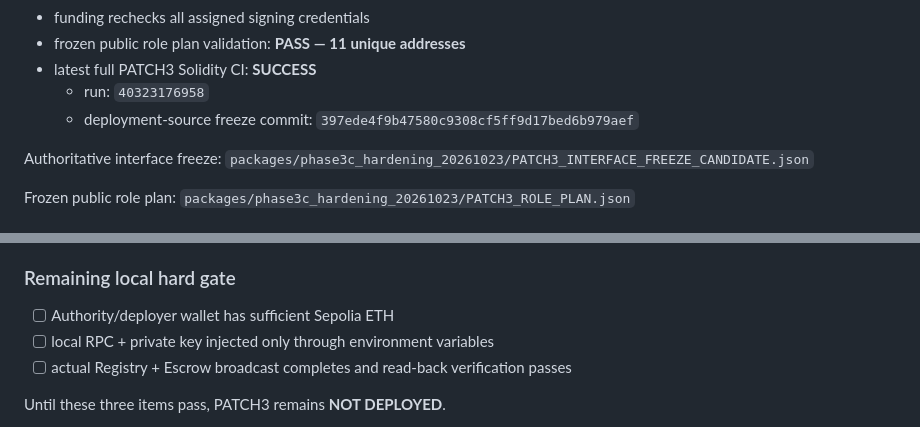
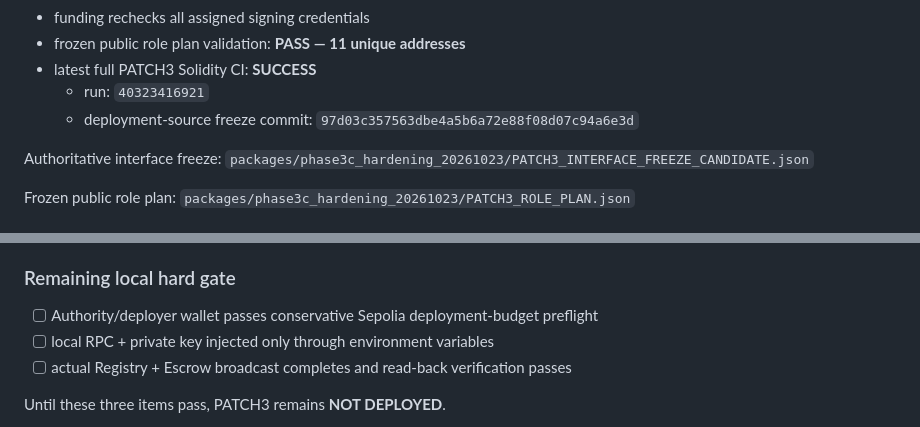
Before and after one commit to CHANGJAEHYUN-engineering/InspectEscrow, a Markdown page: packages/phase3c_hardening_20261023/PATCH3_SEPOLIA_DEPLOYMENT_PRECHECK_KO.md, 2 parts joined by grey strips. GitHub-like rendering.

Commit message:
docs: align precheck with gas-budget deployment freeze

```diff
--- a/packages/phase3c_hardening_20261023/PATCH3_SEPOLIA_DEPLOYMENT_PRECHECK_KO.md
+++ b/packages/phase3c_hardening_20261023/PATCH3_SEPOLIA_DEPLOYMENT_PRECHECK_KO.md
@@ -31,8 +31,8 @@ PATCH3 must be deployed as a **new contract pair**. Never overwrite or reinterpr
 - funding rechecks all assigned signing credentials
 - frozen public role plan validation: **PASS — 11 unique addresses**
 - latest full PATCH3 Solidity CI: **SUCCESS**
-  - run: `40323176958`
-  - deployment-source freeze commit: `397ede4f9b47580c9308cf5ff9d17bed6b979aef`
+  - run: `40323416921`
+  - deployment-source freeze commit: `97d03c357563dbe4a5b6a72e88f08d07c94a6e3d`
 
 Authoritative interface freeze:
 `packages/phase3c_hardening_20261023/PATCH3_INTERFACE_FREEZE_CANDIDATE.json`
@@ -192,7 +192,7 @@ At minimum:
 
 ### Remaining local hard gate
 
-- [ ] Authority/deployer wallet has sufficient Sepolia ETH
+- [ ] Authority/deployer wallet passes conservative Sepolia deployment-budget preflight
 - [ ] local RPC + private key injected only through environment variables
 - [ ] actual Registry + Escrow broadcast completes and read-back verification passes
 
```
